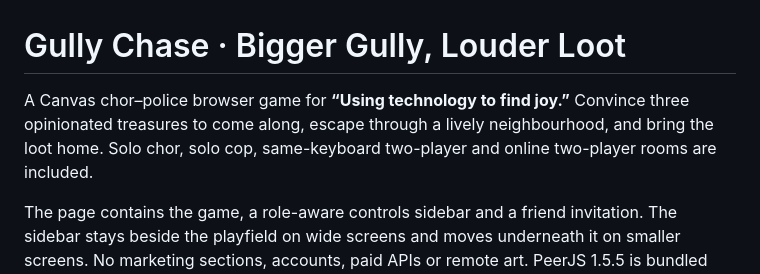
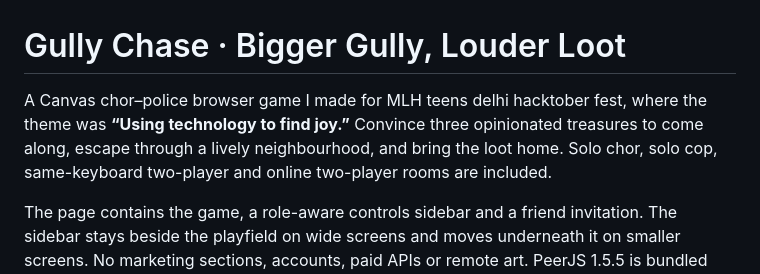
Before and after one commit to Pt-KiteretsuShastri/chorpolice, a Markdown page: README.md, the part around the change. Drawn GitHub-style.

Commit message:
Clarify game context in README
Updated project description to specify the hackathon context.

```diff
--- a/README.md
+++ b/README.md
@@ -1,6 +1,6 @@
 # Gully Chase · Bigger Gully, Louder Loot
 
-A Canvas chor–police browser game for **“Using technology to find joy.”** Convince three opinionated treasures to come along, escape through a lively neighbourhood, and bring the loot home. Solo chor, solo cop, same-keyboard two-player and online two-player rooms are included.
+A Canvas chor–police browser game I made for MLH teens delhi hacktober fest, where the theme was **“Using technology to find joy.”** Convince three opinionated treasures to come along, escape through a lively neighbourhood, and bring the loot home. Solo chor, solo cop, same-keyboard two-player and online two-player rooms are included.
 
 The page contains the game, a role-aware controls sidebar and a friend invitation. The sidebar stays beside the playfield on wide screens and moves underneath it on smaller screens. No marketing sections, accounts, paid APIs or remote art. PeerJS 1.5.5 is bundled locally for online connections; creating or joining a room uses its free cloud signaling and default ICE services.
 
```
